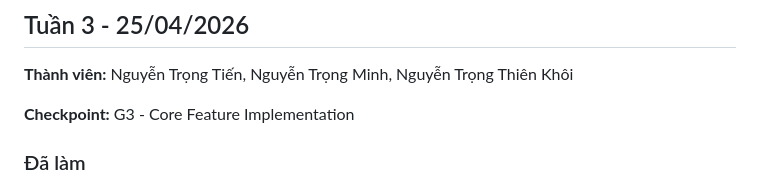
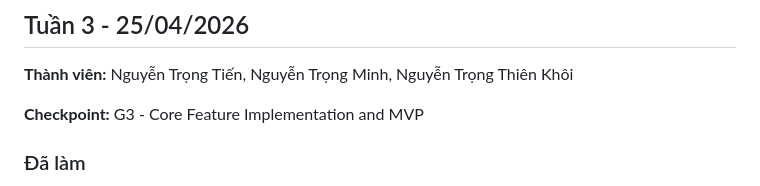
Before and after one commit to m1nhb1ee/SARa, a Markdown page: JOURNAL.md, the part around the change. GitHub-like rendering.

```diff
--- a/JOURNAL.md
+++ b/JOURNAL.md
@@ -103,7 +103,7 @@ Ghi lại hành trình xây dựng sản phẩm mỗi tuần — những gì đ
 
 **Thành viên:** Nguyễn Trọng Tiến, Nguyễn Trọng Minh, Nguyễn Trọng Thiên Khôi
 
-**Checkpoint:** G3 - Core Feature Implementation
+**Checkpoint:** G3 - Core Feature Implementation and MVP
 
 ### Đã làm
 
```
Also changed, not shown: WORKLOG.md (+1 -1 lines).
